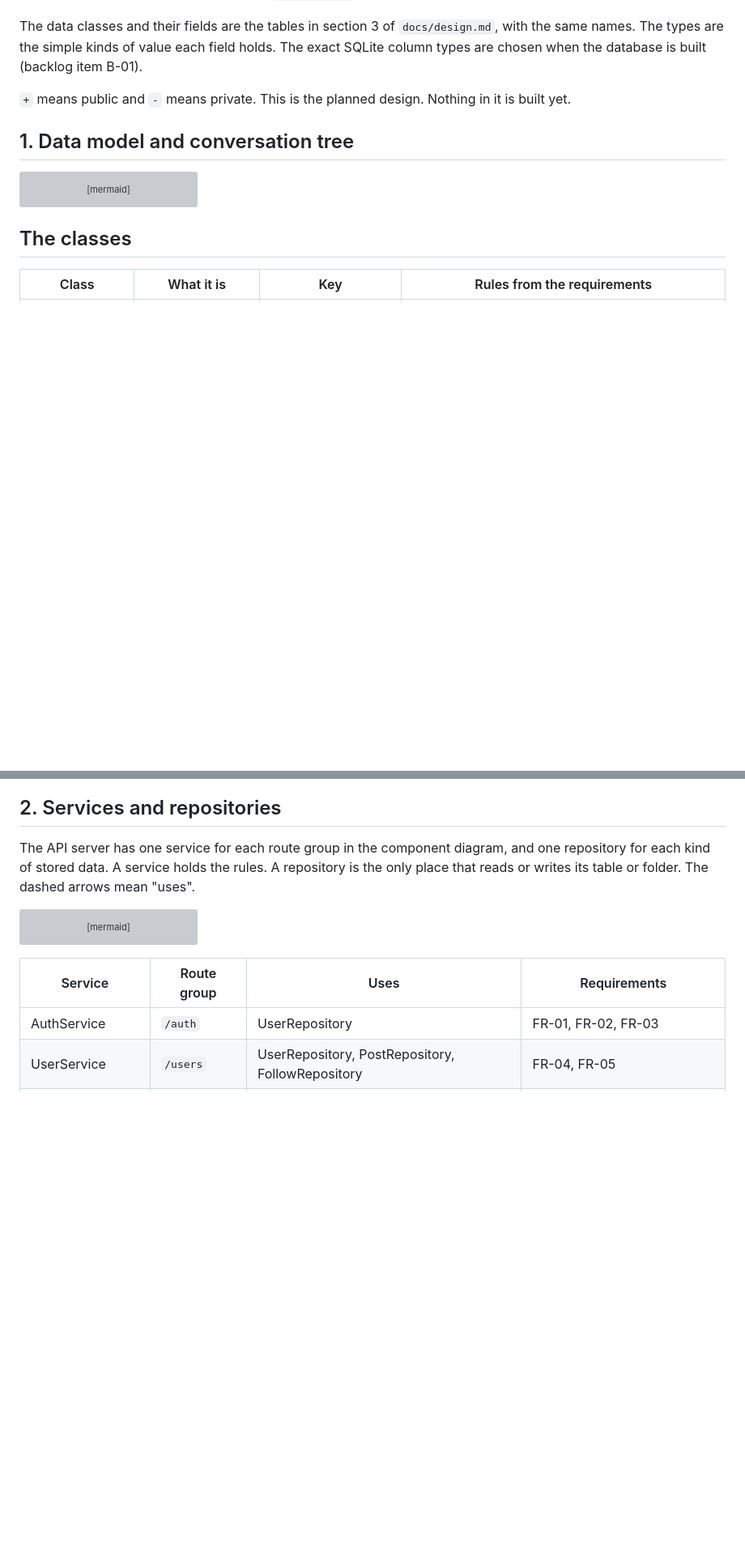
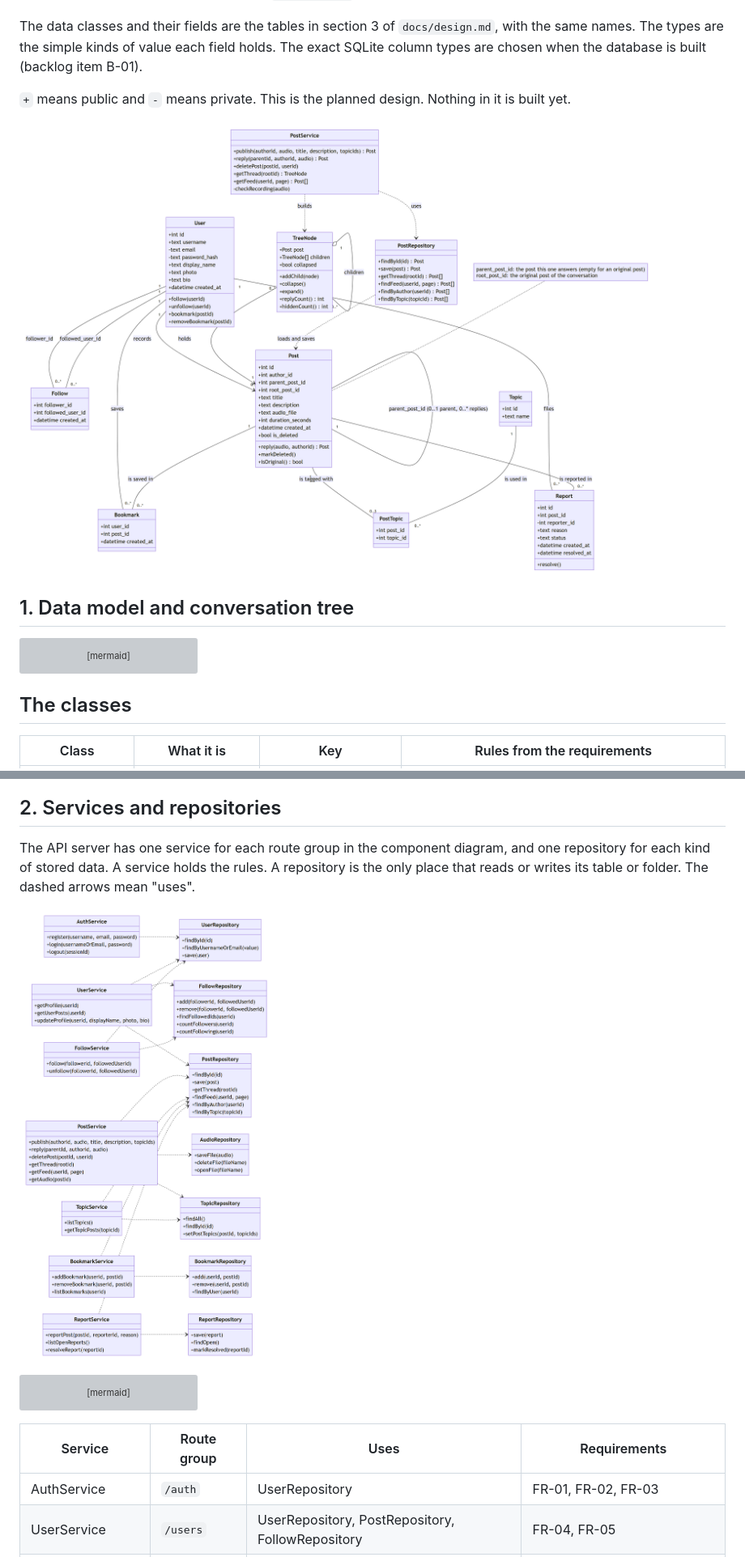
Before and after one commit to alafwaj/VoiceThread, a Markdown page: docs/uml/class.md, 2 parts joined by grey strips. Shown at 81% size. Drawn GitHub-style; pictures changed too: docs/uml/class-services.png (added), docs/uml/class.png (added); blank space fills up the shorter version; grey boxes are pictures that could not be loaded.

Commit message:
docs(uml): export class diagram image

````diff
--- a/docs/uml/class.md
+++ b/docs/uml/class.md
@@ -6,6 +6,7 @@ The data classes and their fields are the tables in section 3 of `docs/design.md
 
 `+` means public and `-` means private. This is the planned design. Nothing in it is built yet.
 
+![Class diagram: data model and conversation tree](class.png)
 
 ## 1. Data model and conversation tree
 
@@ -169,6 +170,7 @@ The methods on the data classes say what each kind of object can do. On the serv
 
 The API server has one service for each route group in the component diagram, and one repository for each kind of stored data. A service holds the rules. A repository is the only place that reads or writes its table or folder. The dashed arrows mean "uses".
 
+![Class diagram: services and repositories](class-services.png)
 
 ```mermaid
 classDiagram
````
